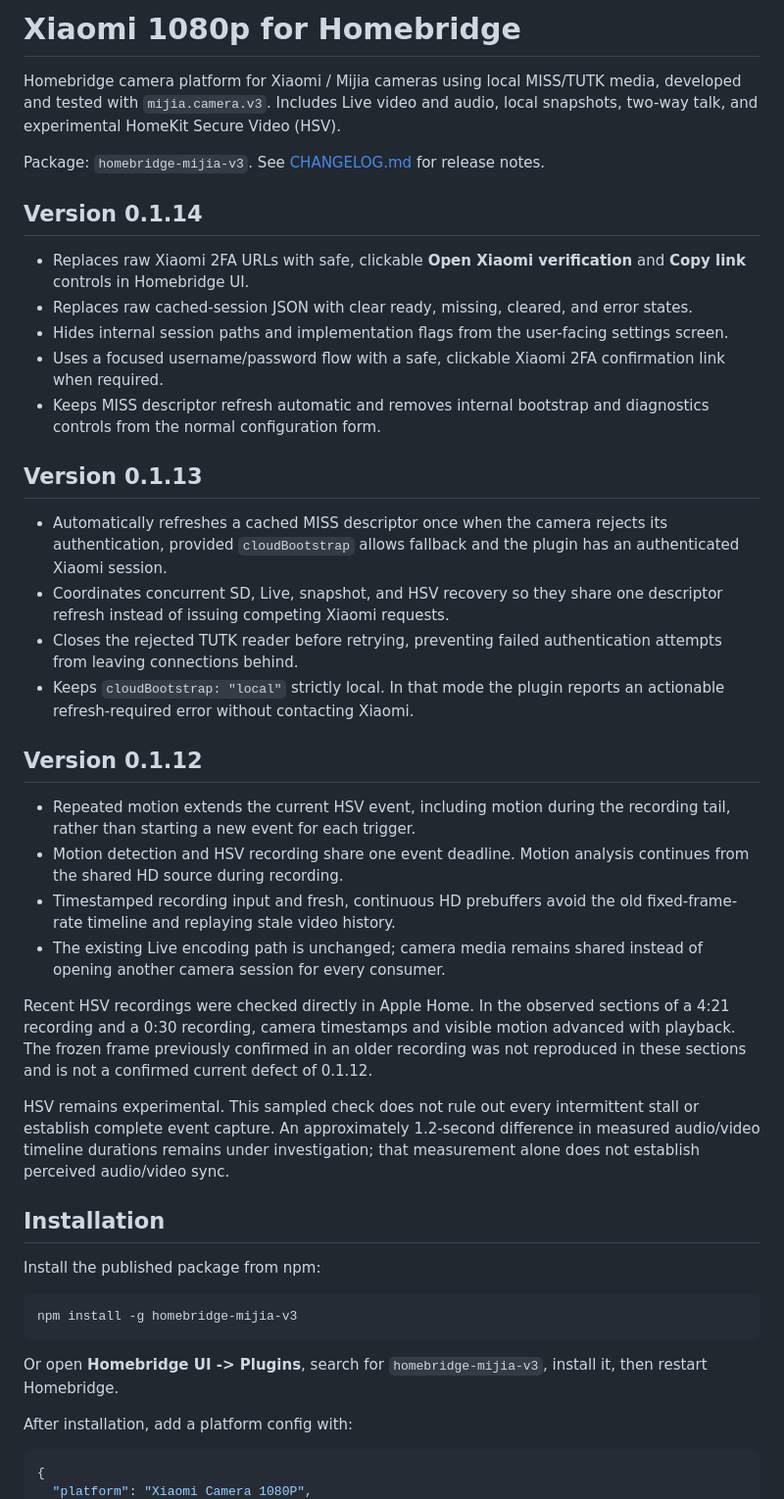
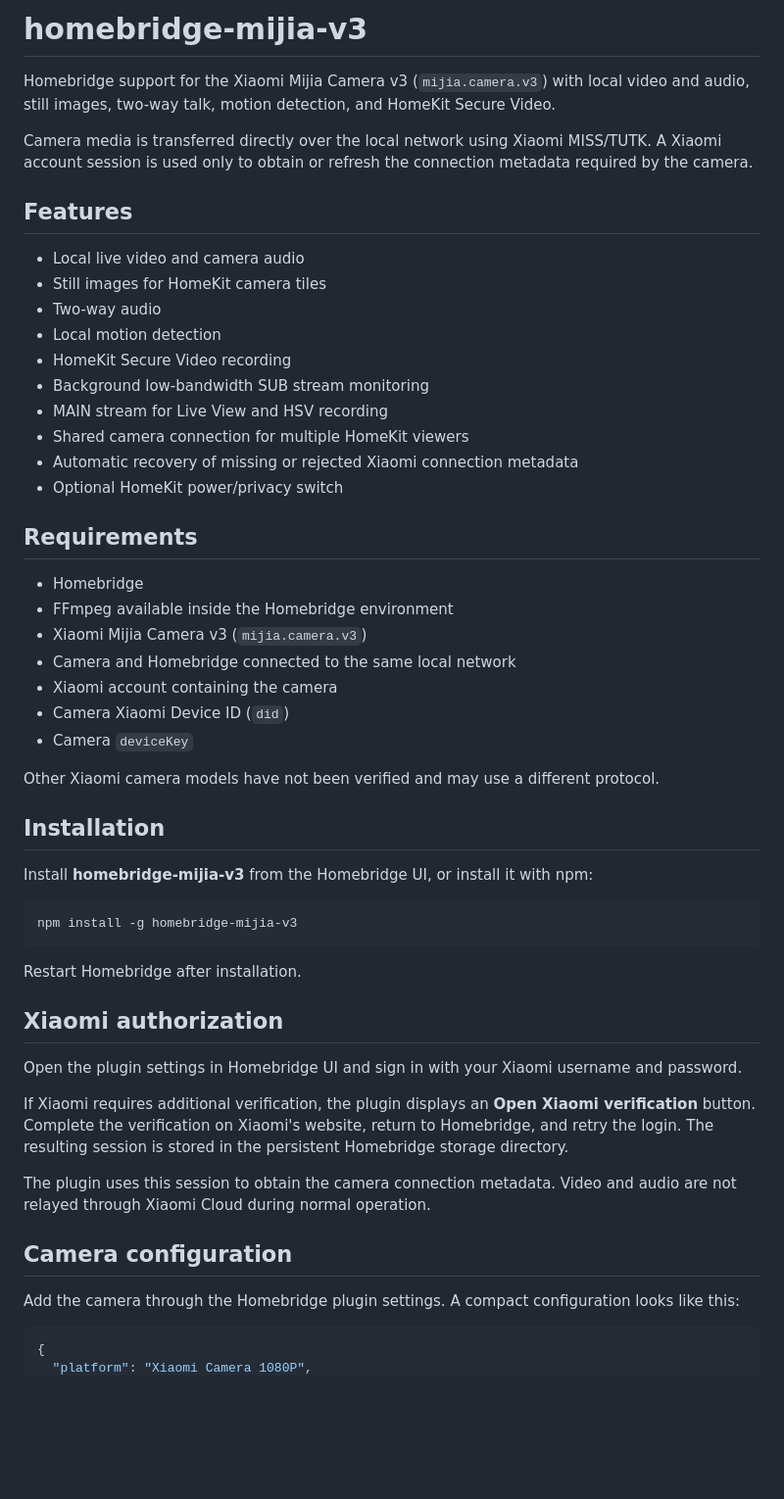
Before and after one commit to sanychonline/homebridge-mijia-v3, a Markdown page: README.md, the part around one of its changes. Shown at 98% size. GitHub-like rendering; blank space fills up the shorter version.

Commit message:
Rewrite README as user documentation

````diff
--- a/README.md
+++ b/README.md
@@ -1,46 +1,55 @@
-# Xiaomi 1080p for Homebridge
+# homebridge-mijia-v3
 
-Homebridge camera platform for Xiaomi / Mijia cameras using local MISS/TUTK media, developed and tested with `mijia.camera.v3`. Includes Live video and audio, local snapshots, two-way talk, and experimental HomeKit Secure Video (HSV).
+Homebridge support for the Xiaomi Mijia Camera v3 (`mijia.camera.v3`) with local video and audio, still images, two-way talk, motion detection, and HomeKit Secure Video.
 
-Package: `homebridge-mijia-v3`. See [CHANGELOG.md](CHANGELOG.md) for release notes.
+Camera media is transferred directly over the local network using Xiaomi MISS/TUTK. A Xiaomi account session is used only to obtain or refresh the connection metadata required by the camera.
 
-## Version 0.1.14
+## Features
 
-- Replaces raw Xiaomi 2FA URLs with safe, clickable **Open Xiaomi verification** and **Copy link** controls in Homebridge UI.
-- Replaces raw cached-session JSON with clear ready, missing, cleared, and error states.
-- Hides internal session paths and implementation flags from the user-facing settings screen.
-- Uses a focused username/password flow with a safe, clickable Xiaomi 2FA confirmation link when required.
-- Keeps MISS descriptor refresh automatic and removes internal bootstrap and diagnostics controls from the normal configuration form.
+- Local live video and camera audio
+- Still images for HomeKit camera tiles
+- Two-way audio
+- Local motion detection
+- HomeKit Secure Video recording
+- Background low-bandwidth SUB stream monitoring
+- MAIN stream for Live View and HSV recording
+- Shared camera connection for multiple HomeKit viewers
+- Automatic recovery of missing or rejected Xiaomi connection metadata
+- Optional HomeKit power/privacy switch
 
-## Version 0.1.13
+## Requirements
 
-- Automatically refreshes a cached MISS descriptor once when the camera rejects its authentication, provided `cloudBootstrap` allows fallback and the plugin has an authenticated Xiaomi session.
-- Coordinates concurrent SD, Live, snapshot, and HSV recovery so they share one descriptor refresh instead of issuing competing Xiaomi requests.
-- Closes the rejected TUTK reader before retrying, preventing failed authentication attempts from leaving connections behind.
-- Keeps `cloudBootstrap: "local"` strictly local. In that mode the plugin reports an actionable refresh-required error without contacting Xiaomi.
+- Homebridge
+- FFmpeg available inside the Homebridge environment
+- Xiaomi Mijia Camera v3 (`mijia.camera.v3`)
+- Camera and Homebridge connected to the same local network
+- Xiaomi account containing the camera
+- Camera Xiaomi Device ID (`did`)
+- Camera `deviceKey`
 
-## Version 0.1.12
-
-- Repeated motion extends the current HSV event, including motion during the recording tail, rather than starting a new event for each trigger.
-- Motion detection and HSV recording share one event deadline. Motion analysis continues from the shared HD source during recording.
-- Timestamped recording input and fresh, continuous HD prebuffers avoid the old fixed-frame-rate timeline and replaying stale video history.
-- The existing Live encoding path is unchanged; camera media remains shared instead of opening another camera session for every consumer.
-
-Recent HSV recordings were checked directly in Apple Home. In the observed sections of a 4:21 recording and a 0:30 recording, camera timestamps and visible motion advanced with playback. The frozen frame previously confirmed in an older recording was not reproduced in these sections and is not a confirmed current defect of 0.1.12.
-
-HSV remains experimental. This sampled check does not rule out every intermittent stall or establish complete event capture. An approximately 1.2-second difference in measured audio/video timeline durations remains under investigation; that measurement alone does not establish perceived audio/video sync.
+Other Xiaomi camera models have not been verified and may use a different protocol.
 
 ## Installation
 
-Install the published package from npm:
+Install **homebridge-mijia-v3** from the Homebridge UI, or install it with npm:
 
 ```bash
 npm install -g homebridge-mijia-v3
 ```
 
-Or open **Homebridge UI -> Plugins**, search for `homebridge-mijia-v3`, install it, then restart Homebridge.
+Restart Homebridge after installation.
 
-After installation, add a platform config with:
+## Xiaomi authorization
+
+Open the plugin settings in Homebridge UI and sign in with your Xiaomi username and password.
+
+If Xiaomi requires additional verification, the plugin displays an **Open Xiaomi verification** button. Complete the verification on Xiaomi's website, return to Homebridge, and retry the login. The resulting session is stored in the persistent Homebridge storage directory.
+
+The plugin uses this session to obtain the camera connection metadata. Video and audio are not relayed through Xiaomi Cloud during normal operation.
+
+## Camera configuration
+
+Add the camera through the Homebridge plugin settings. A compact configuration looks like this:
 
 ```json
 {
````
Also changed, not shown: other parts of README.md (+89 -68 lines).
